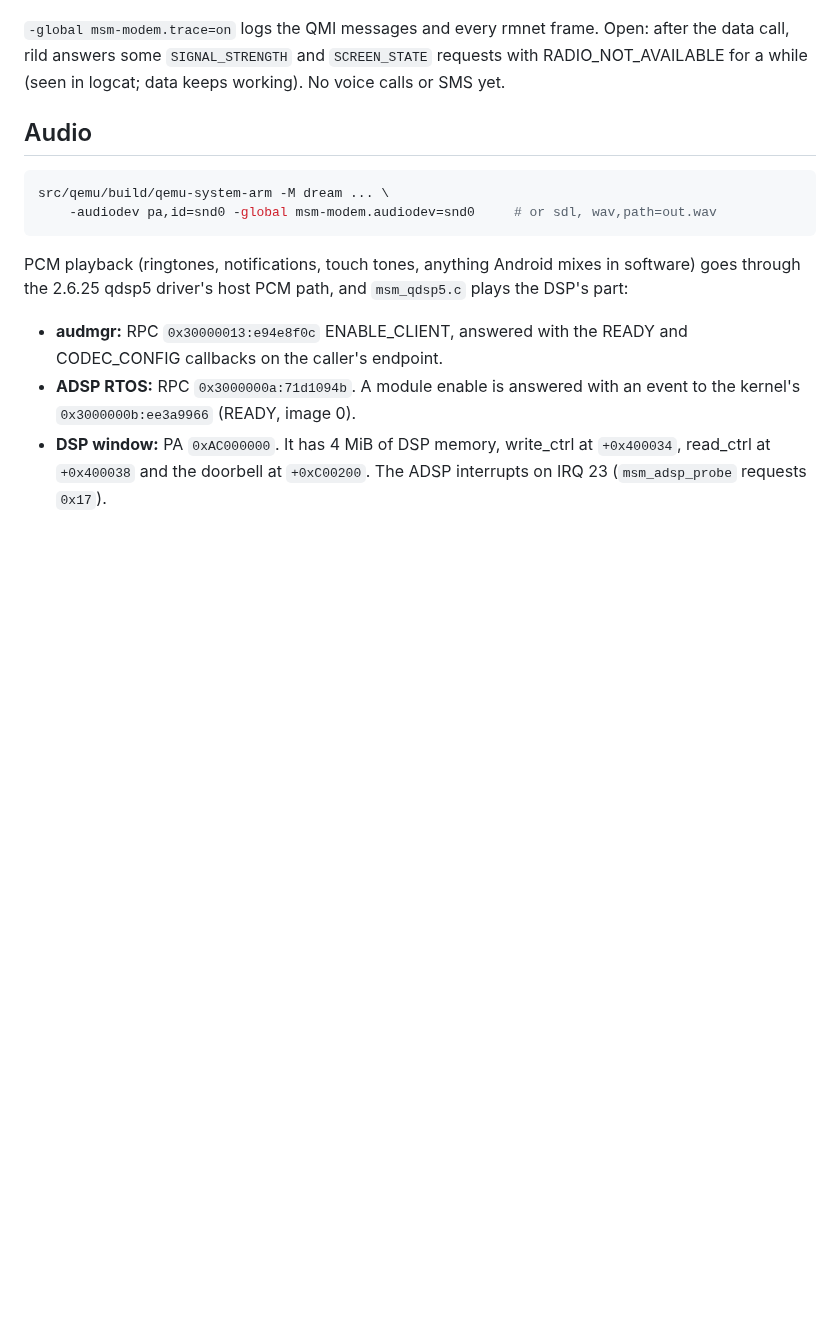
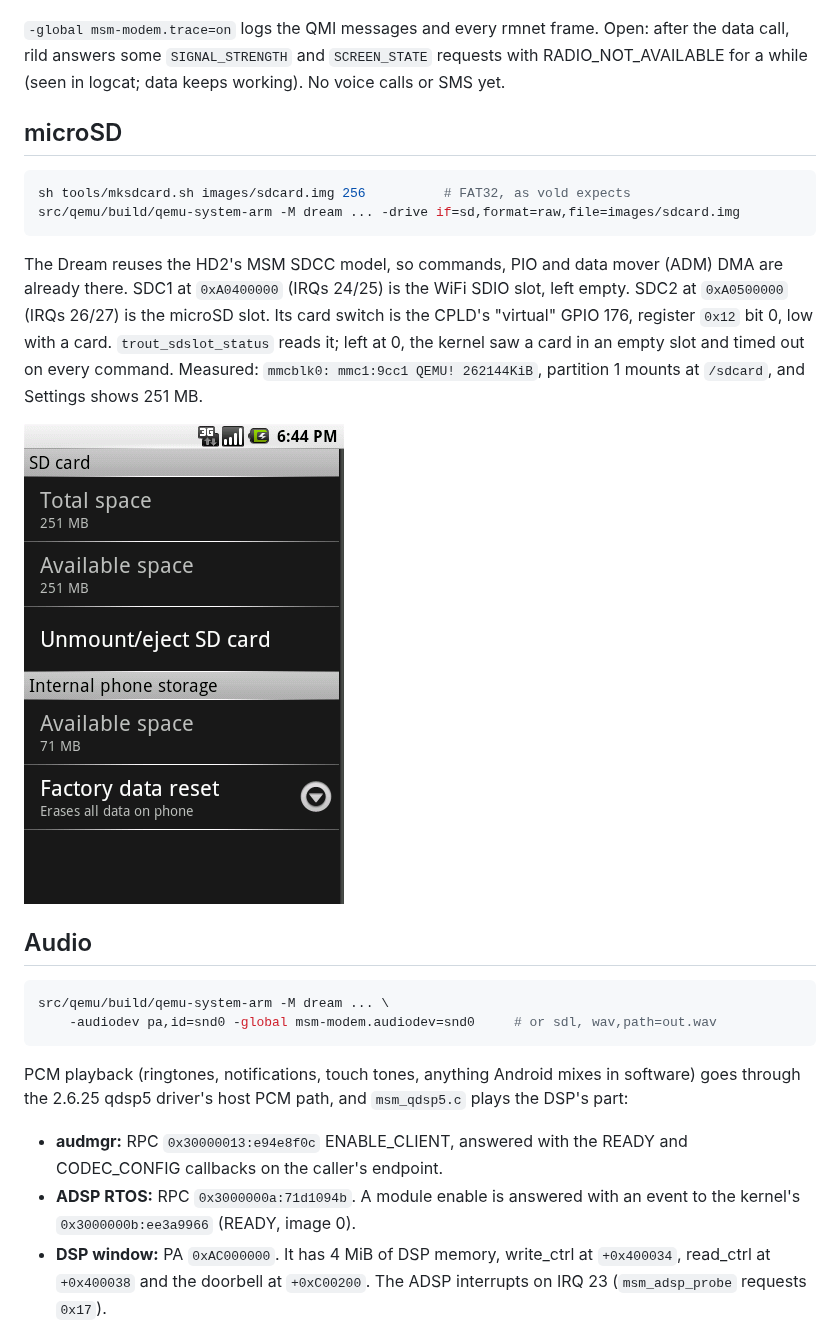
Before and after one commit to gitmanbloggus/dreamyemu-qemu, a Markdown page: docs/dream.md, the part around the change. Rendered like a GitHub page; pictures changed too: docs/promo/sdcard.png (added); blank space fills up the shorter version.

````diff
--- a/docs/dream.md
+++ b/docs/dream.md
@@ -175,6 +175,24 @@ Open: after the data call, rild answers some `SIGNAL_STRENGTH` and
 `SCREEN_STATE` requests with RADIO_NOT_AVAILABLE for a while (seen in
 logcat; data keeps working). No voice calls or SMS yet.
 
+## microSD
+
+```bash
+sh tools/mksdcard.sh images/sdcard.img 256          # FAT32, as vold expects
+src/qemu/build/qemu-system-arm -M dream ... -drive if=sd,format=raw,file=images/sdcard.img
+```
+
+The Dream reuses the HD2's MSM SDCC model, so commands, PIO and data
+mover (ADM) DMA are already there. SDC1 at `0xA0400000` (IRQs 24/25) is
+the WiFi SDIO slot, left empty. SDC2 at `0xA0500000` (IRQs 26/27) is the
+microSD slot. Its card switch is the CPLD's "virtual" GPIO 176, register
+`0x12` bit 0, low with a card. `trout_sdslot_status` reads it; left at 0,
+the kernel saw a card in an empty slot and timed out on every command.
+Measured: `mmcblk0: mmc1:9cc1 QEMU! 262144KiB`, partition 1 mounts at
+`/sdcard`, and Settings shows 251 MB.
+
+![SD card in Settings](promo/sdcard.png)
+
 ## Audio
 
 ```bash
````
Also changed, not shown: 3 other files.
